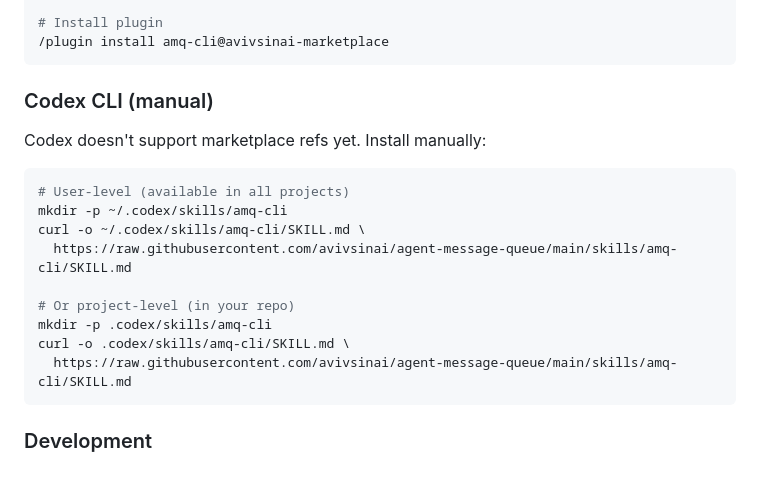
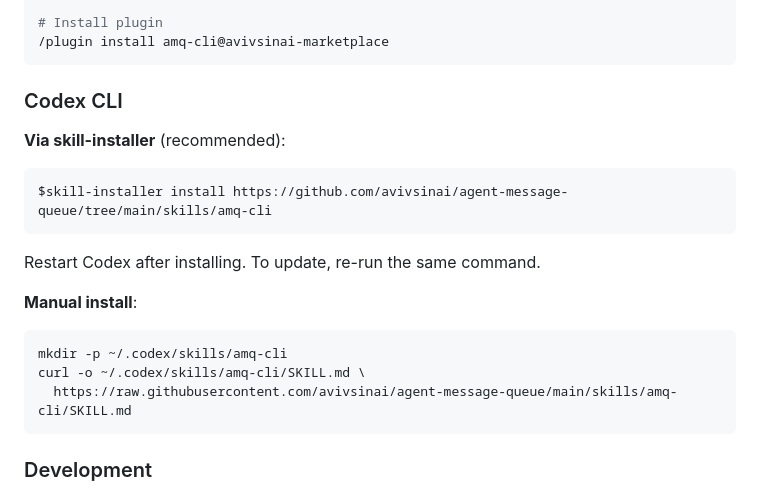
Before and after one commit to avivsinai/agent-message-queue, a Markdown page: README.md, the part around the change. Drawn GitHub-style.

Commit message:
docs: add Codex skill-installer method to README
🤖 Generated with [Claude Code](https://claude.com/claude-code)

Co-Authored-By: Claude Opus 4.5 <noreply@anthropic.com>

````diff
--- a/README.md
+++ b/README.md
@@ -173,19 +173,18 @@ export AM_ROOT=.agent-mail AM_ME=claude  # or codex
 /plugin install amq-cli@avivsinai-marketplace
 ```
 
-### Codex CLI (manual)
+### Codex CLI
 
-Codex doesn't support marketplace refs yet. Install manually:
+**Via skill-installer** (recommended):
+```
+$skill-installer install https://github.com/avivsinai/agent-message-queue/tree/main/skills/amq-cli
+```
+Restart Codex after installing. To update, re-run the same command.
 
+**Manual install**:
 ```bash
-# User-level (available in all projects)
 mkdir -p ~/.codex/skills/amq-cli
 curl -o ~/.codex/skills/amq-cli/SKILL.md \
-  https://raw.githubusercontent.com/avivsinai/agent-message-queue/main/skills/amq-cli/SKILL.md
-
-# Or project-level (in your repo)
-mkdir -p .codex/skills/amq-cli
-curl -o .codex/skills/amq-cli/SKILL.md \
   https://raw.githubusercontent.com/avivsinai/agent-message-queue/main/skills/amq-cli/SKILL.md
 ```
 
````
